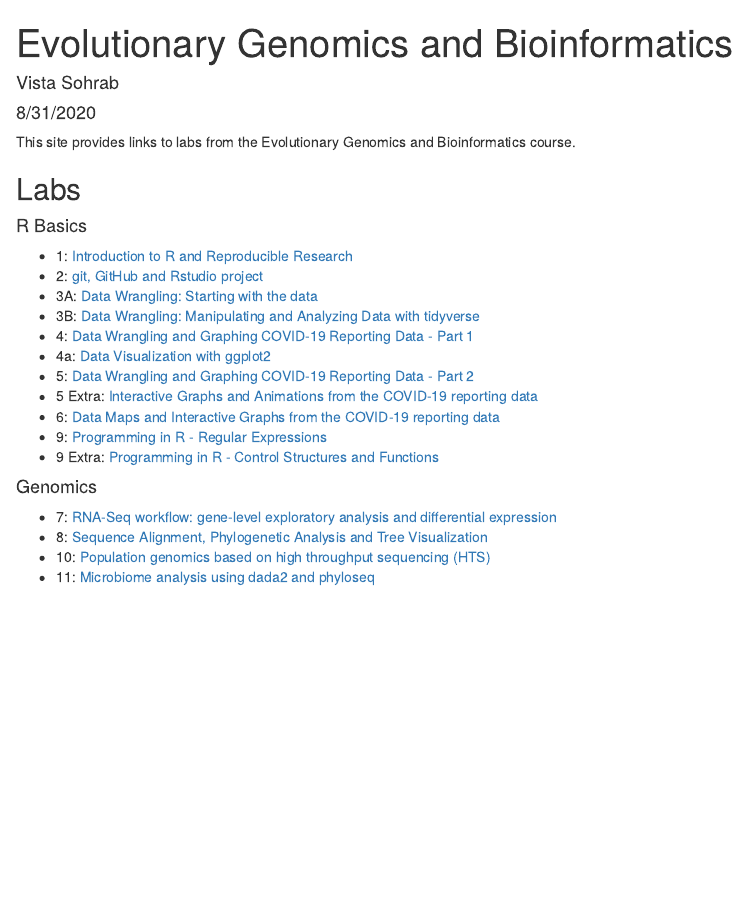
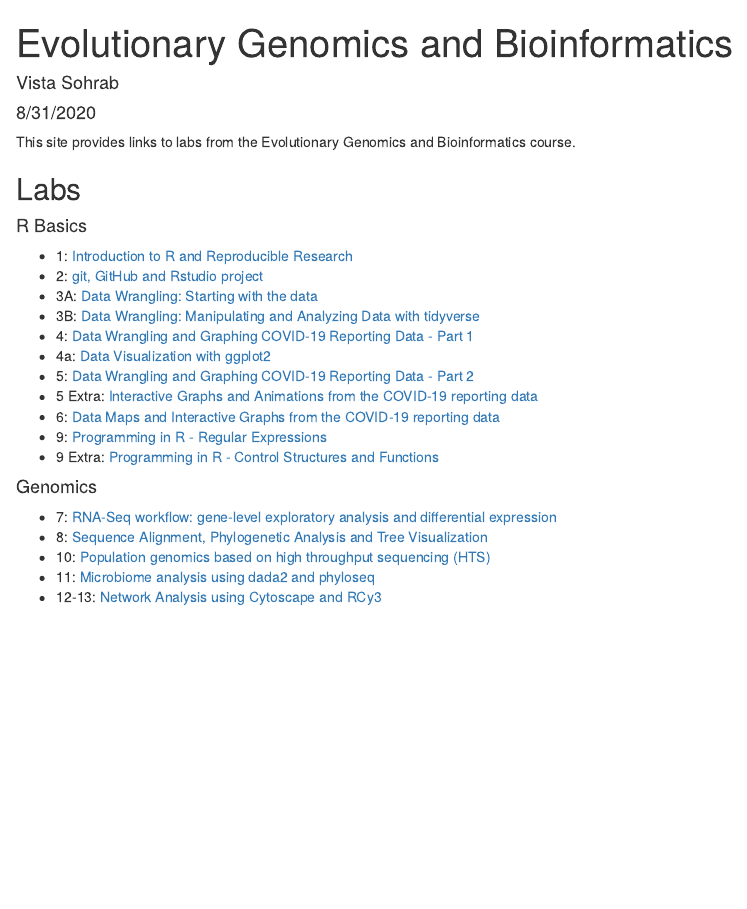
Before and after one commit to VistaSohrab/genomicsBioinfo-course, an R Markdown document (index.Rmd): the page in a window 1100 px wide, from its top. The pictures show the output file index.html that the author committed with the source, opened offline.

Commit message:
Update index file

````diff
--- a/index.Rmd
+++ b/index.Rmd
@@ -3,7 +3,6 @@ title: "Evolutionary Genomics and Bioinformatics"
 author: "Vista Sohrab"
 date: "8/31/2020"
 output: html_document
-bibliography: data/references.bib
 ---
 
 ```{r setup, include=FALSE}
@@ -34,3 +33,4 @@ This site provides links to labs from the Evolutionary Genomics and Bioinformati
 * 8: [Sequence Alignment, Phylogenetic Analysis and Tree Visualization](lab8_VistaSohrab.html)
 * 10: [Population genomics based on high throughput sequencing (HTS)](Lab10_VistaSohrab.html)
 * 11: [Microbiome analysis using dada2 and phyloseq](lab11_VistaSohrab.html)
+* 12-13: [Network Analysis using Cytoscape and RCy3](lab12_VistaSohrab.html)
````
Also changed, not shown: index.html.
